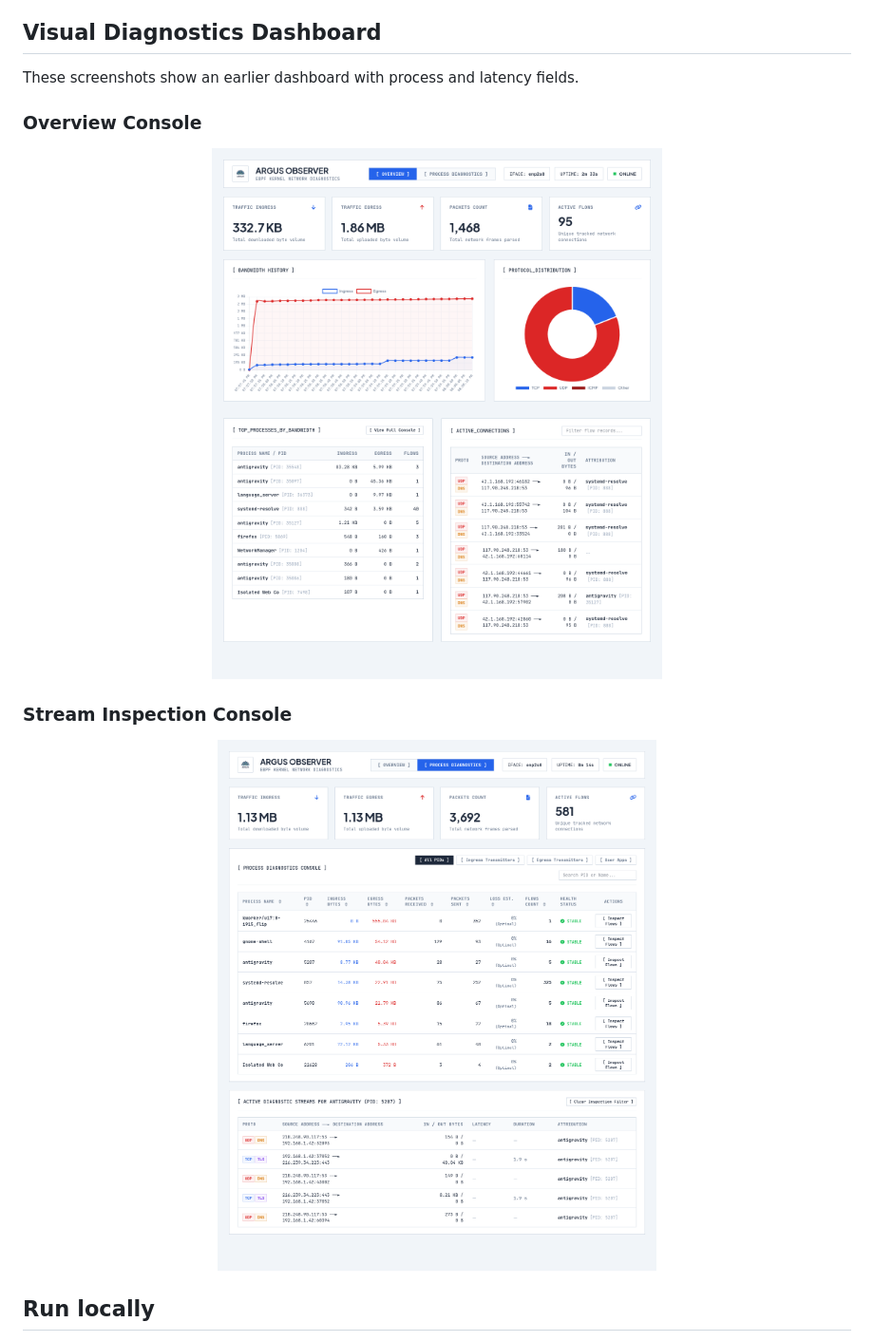
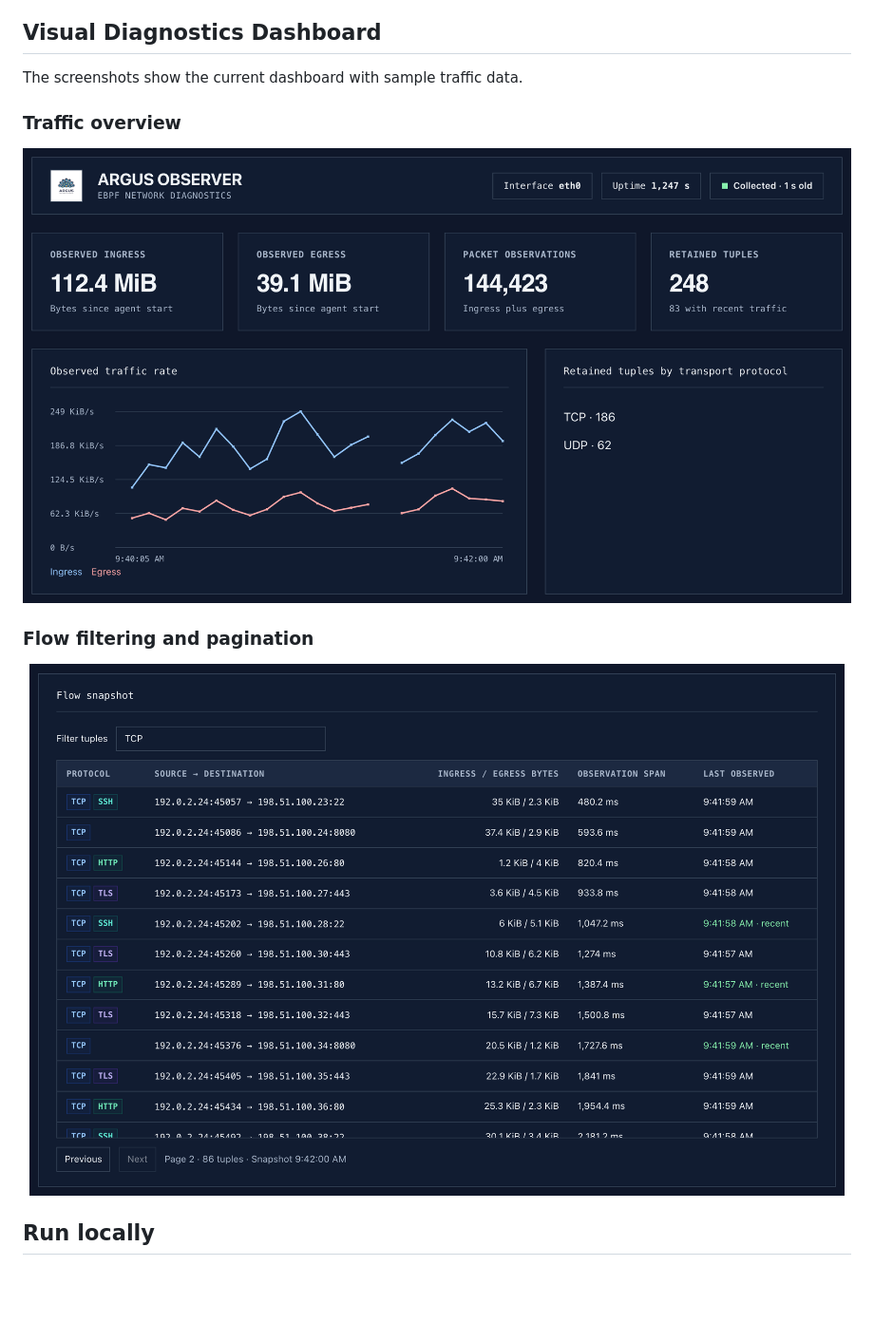
Before and after one commit to SudhanshuMatrix/Argus0, a Markdown page: README.md, the part around one of its changes. Shown at 95% size. Rendered like a GitHub page; pictures changed too: dashboard_screenshot_1.png, dashboard_screenshot_2.png; blank space fills up the shorter version.

Commit message:
docs: refresh dashboard screenshots

```diff
--- a/README.md
+++ b/README.md
@@ -8,8 +8,8 @@ Argus observes directional IPv4 TCP and UDP tuples at TCX ingress and egress on
 
 ## Visual Diagnostics Dashboard
 
-These screenshots show an earlier dashboard with process and latency fields.
+The screenshots show the current dashboard with sample traffic data.
 
-### Overview Console
+### Traffic overview
 
 <p align="center">
@@ -17,5 +17,5 @@ These screenshots show an earlier dashboard with process and latency fields.
 </p>
 
-### Stream Inspection Console
+### Flow filtering and pagination
 
 <p align="center">
```
Also changed, not shown: other parts of README.md (+2 -2 lines).
